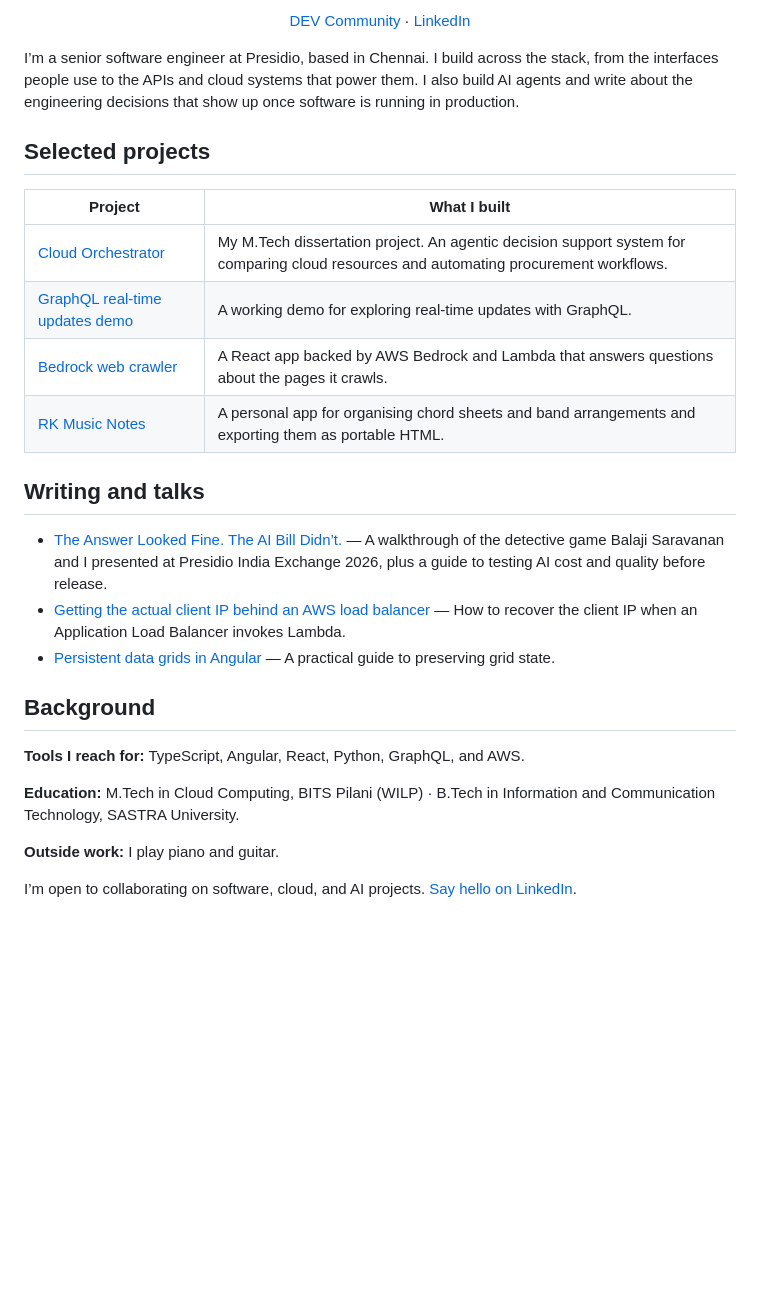
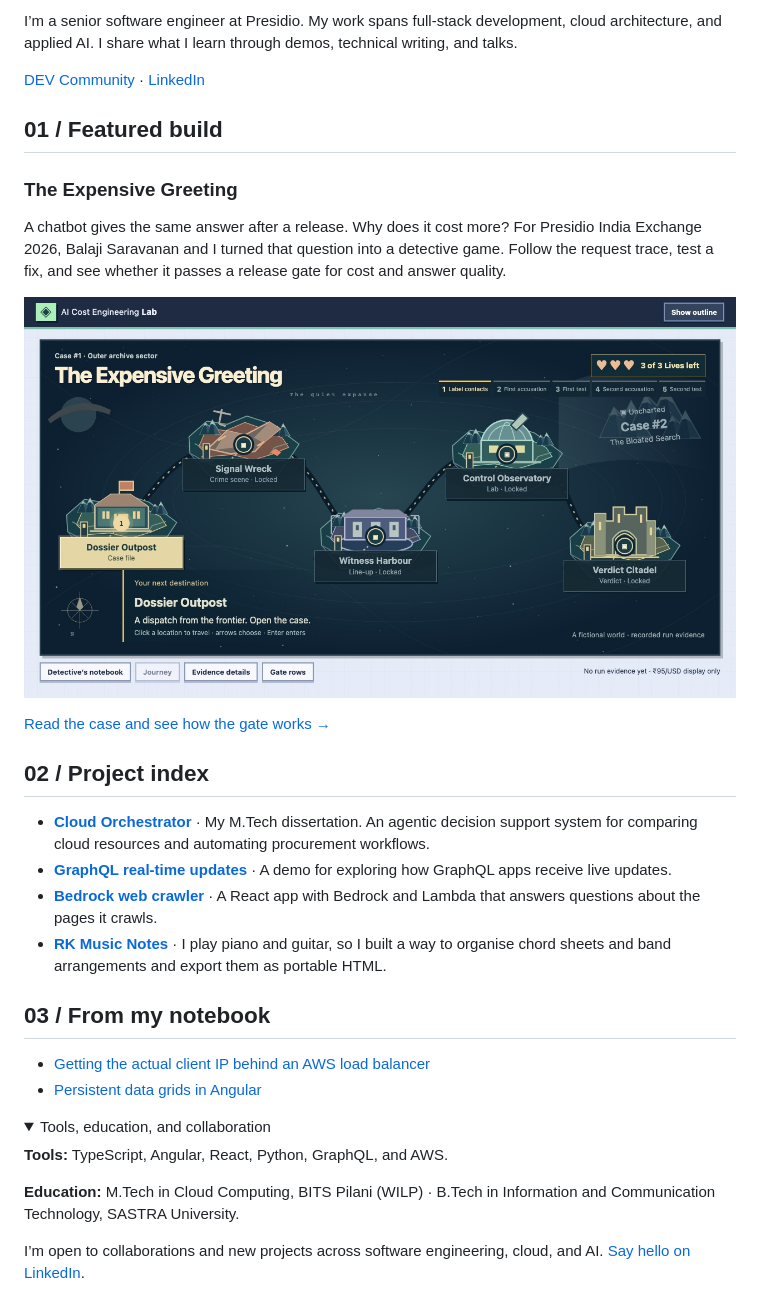
Before and after one commit to rkj180220/rkj180220, a Markdown page: README.md, the part around one of its changes. Drawn GitHub-style; pictures changed too: assets/expensive-greeting.jpg (added); folded sections open; blank space fills up the shorter version.

Commit message:
Showcase engineering projects in a field notes layout

```diff
--- a/README.md
+++ b/README.md
@@ -4,32 +2,37 @@
 
-<p align="center">
-  <a href="https://dev.to/rkj180220">DEV Community</a> ·
-  <a href="https://www.linkedin.com/in/ramkumarjayakumar/">LinkedIn</a>
-</p>
+I’m a senior software engineer at Presidio. My work spans full-stack development, cloud architecture, and applied AI. I share what I learn through demos, technical writing, and talks.
 
-I’m a senior software engineer at Presidio, based in Chennai. I build across the stack, from the interfaces people use to the APIs and cloud systems that power them. I also build AI agents and write about the engineering decisions that show up once software is running in production.
+[DEV Community](https://dev.to/rkj180220) · [LinkedIn](https://www.linkedin.com/in/ramkumarjayakumar/)
 
-## Selected projects
+## 01 / Featured build
 
-| Project | What I built |
-| --- | --- |
-| [Cloud Orchestrator](https://github.com/rkj180220/Dissertation) | My M.Tech dissertation project. An agentic decision support system for comparing cloud resources and automating procurement workflows. |
-| [GraphQL real-time updates demo](https://github.com/rkj180220/graphql-real-time-updates-demo) | A working demo for exploring real-time updates with GraphQL. |
-| [Bedrock web crawler](https://github.com/rkj180220/bedrock-web-crawler) | A React app backed by AWS Bedrock and Lambda that answers questions about the pages it crawls. |
-| [RK Music Notes](https://github.com/rkj180220/rk-music-notes) | A personal app for organising chord sheets and band arrangements and exporting them as portable HTML. |
+### The Expensive Greeting
 
-## Writing and talks
+A chatbot gives the same answer after a release. Why does it cost more? For Presidio India Exchange 2026, Balaji Saravanan and I turned that question into a detective game. Follow the request trace, test a fix, and see whether it passes a release gate for cost and answer quality.
 
-- [The Answer Looked Fine. The AI Bill Didn’t.](https://dev.to/rkj180220/the-answer-looked-fine-the-ai-bill-didnt-1d47) — A walkthrough of the detective game Balaji Saravanan and I presented at Presidio India Exchange 2026, plus a guide to testing AI cost and quality before release.
-- [Getting the actual client IP behind an AWS load balancer](https://dev.to/rkj180220/getting-the-actual-client-ip-when-using-application-load-balancer-alb-in-aws-lambda-4fcn) — How to recover the client IP when an Application Load Balancer invokes Lambda.
-- [Persistent data grids in Angular](https://dev.to/rkj180220/persistent-data-grids-in-angular-a-comprehensive-guide-4jbf) — A practical guide to preserving grid state.
+[![AI Cost Engineering Lab investigation map with five locations to explore](./assets/expensive-greeting.jpg)](https://dev.to/rkj180220/the-answer-looked-fine-the-ai-bill-didnt-1d47)
 
-## Background
+[Read the case and see how the gate works →](https://dev.to/rkj180220/the-answer-looked-fine-the-ai-bill-didnt-1d47)
 
-**Tools I reach for:** TypeScript, Angular, React, Python, GraphQL, and AWS.
+## 02 / Project index
+
+- **[Cloud Orchestrator](https://github.com/rkj180220/Dissertation)** · My M.Tech dissertation. An agentic decision support system for comparing cloud resources and automating procurement workflows.
+- **[GraphQL real-time updates](https://github.com/rkj180220/graphql-real-time-updates-demo)** · A demo for exploring how GraphQL apps receive live updates.
+- **[Bedrock web crawler](https://github.com/rkj180220/bedrock-web-crawler)** · A React app with Bedrock and Lambda that answers questions about the pages it crawls.
+- **[RK Music Notes](https://github.com/rkj180220/rk-music-notes)** · I play piano and guitar, so I built a way to organise chord sheets and band arrangements and export them as portable HTML.
+
+## 03 / From my notebook
+
+- [Getting the actual client IP behind an AWS load balancer](https://dev.to/rkj180220/getting-the-actual-client-ip-when-using-application-load-balancer-alb-in-aws-lambda-4fcn)
+- [Persistent data grids in Angular](https://dev.to/rkj180220/persistent-data-grids-in-angular-a-comprehensive-guide-4jbf)
+
+<details>
+<summary>Tools, education, and collaboration</summary>
+
+**Tools:** TypeScript, Angular, React, Python, GraphQL, and AWS.
 
 **Education:** M.Tech in Cloud Computing, BITS Pilani (WILP) · B.Tech in Information and Communication Technology, SASTRA University.
 
-**Outside work:** I play piano and guitar.
+I’m open to collaborations and new projects across software engineering, cloud, and AI. [Say hello on LinkedIn](https://www.linkedin.com/in/ramkumarjayakumar/).
 
-I’m open to collaborating on software, cloud, and AI projects. [Say hello on LinkedIn](https://www.linkedin.com/in/ramkumarjayakumar/).
+</details>
```
Also changed, not shown: other parts of README.md (+1 -3 lines), 1 other file.
